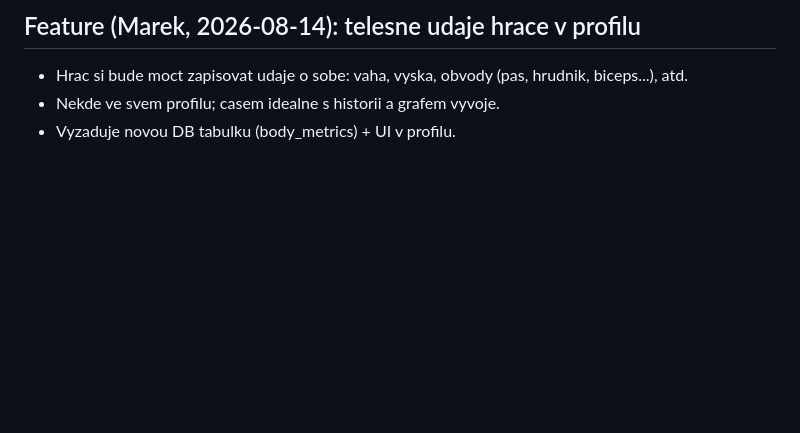
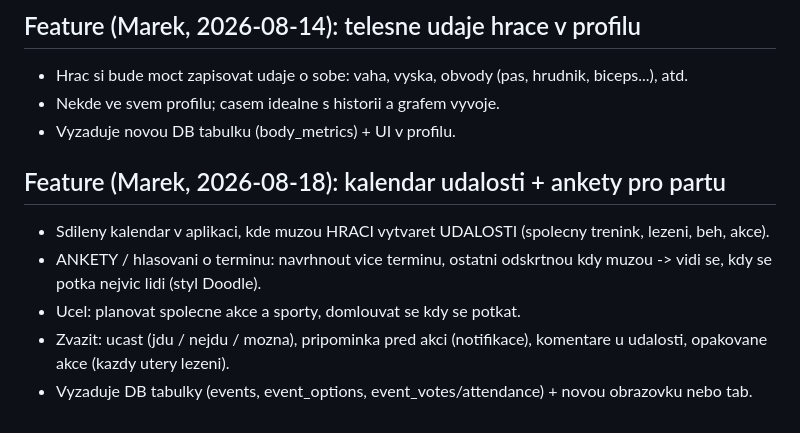
Before and after one commit to MarekKadrmas/Movement-Challenge, a Markdown page: BACKLOG.md, the part around the change. Rendered like a GitHub page; blank space fills up the shorter version.

Commit message:
BACKLOG: sdileny kalendar udalosti + ankety o terminu pro partu — Marek
Co-Authored-By: Claude Fable 5 <noreply@anthropic.com>

```diff
--- a/BACKLOG.md
+++ b/BACKLOG.md
@@ -64,3 +64,10 @@
 - Hrac si bude moct zapisovat udaje o sobe: vaha, vyska, obvody (pas, hrudnik, biceps...), atd.
 - Nekde ve svem profilu; casem idealne s historii a grafem vyvoje.
 - Vyzaduje novou DB tabulku (body_metrics) + UI v profilu.
+
+## Feature (Marek, 2026-08-18): kalendar udalosti + ankety pro partu
+- Sdileny kalendar v aplikaci, kde muzou HRACI vytvaret UDALOSTI (spolecny trenink, lezeni, beh, akce).
+- ANKETY / hlasovani o terminu: navrhnout vice terminu, ostatni odskrtnou kdy muzou -> vidi se, kdy se potka nejvic lidi (styl Doodle).
+- Ucel: planovat spolecne akce a sporty, domlouvat se kdy se potkat.
+- Zvazit: ucast (jdu / nejdu / mozna), pripominka pred akci (notifikace), komentare u udalosti, opakovane akce (kazdy utery lezeni).
+- Vyzaduje DB tabulky (events, event_options, event_votes/attendance) + novou obrazovku nebo tab.
```
